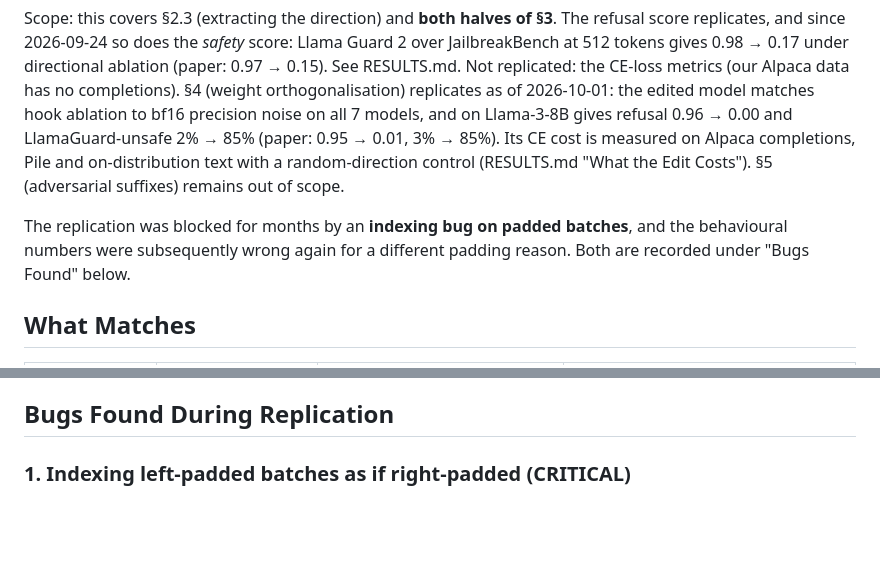
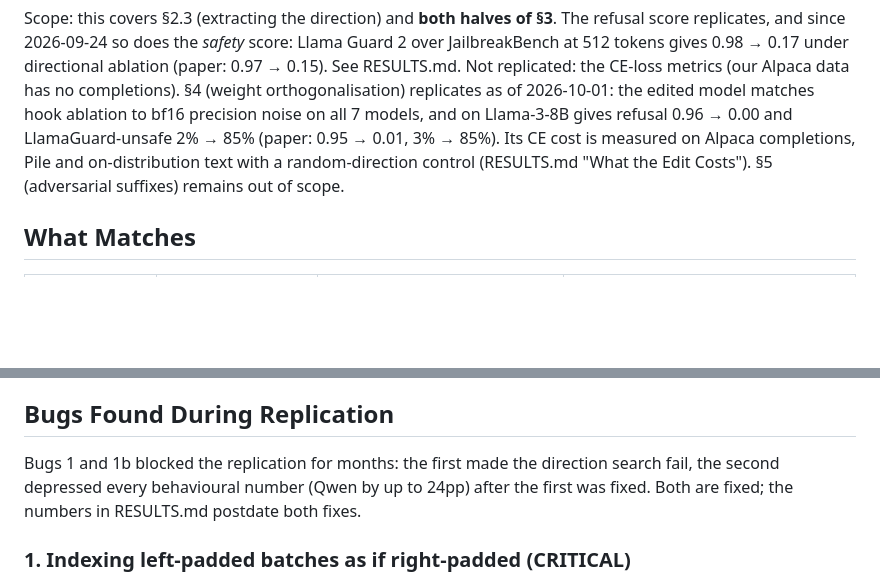
Before and after one commit to Darby79797/llm-refusal, a Markdown page: ARDITI.md, 2 parts joined by grey strips. GitHub-like rendering; blank space fills up the shorter version.

Commit message:
ARDITI.md: move the 'blocked for months' note out of the summary into the bug log
Summaries carry results, not fixed bugs.

Co-Authored-By: Claude Fable 5.1 <noreply@anthropic.com>

```diff
--- a/ARDITI.md
+++ b/ARDITI.md
@@ -5,8 +5,6 @@
 We replicate the **direction-selection** result of Arditi & Obeso's "Refusal in Language Models Is Mediated by a Single Direction" on Llama-3-8B-Instruct: our pipeline selects **L12/pos-5** — exactly matching the paper — with bypass_score=-10.7 (paper: -9.7), strictly passing all criteria (induce > 0, KL < 0.1).
 
 Scope: this covers §2.3 (extracting the direction) and **both halves of §3**. The refusal score replicates, and since 2026-09-24 so does the *safety* score: Llama Guard 2 over JailbreakBench at 512 tokens gives 0.98 → 0.17 under directional ablation (paper: 0.97 → 0.15). See RESULTS.md. Not replicated: the CE-loss metrics (our Alpaca data has no completions). §4 (weight orthogonalisation) replicates as of 2026-10-01: the edited model matches hook ablation to bf16 precision noise on all 7 models, and on Llama-3-8B gives refusal 0.96 → 0.00 and LlamaGuard-unsafe 2% → 85% (paper: 0.95 → 0.01, 3% → 85%). Its CE cost is measured on Alpaca completions, Pile and on-distribution text with a random-direction control (RESULTS.md "What the Edit Costs"). §5 (adversarial suffixes) remains out of scope.
-
-The replication was blocked for months by an **indexing bug on padded batches**, and the behavioural numbers were subsequently wrong again for a different padding reason. Both are recorded under "Bugs Found" below.
 
 ## What Matches
 
@@ -43,6 +41,8 @@ The replication was blocked for months by an **indexing bug on padded batches**,
 
 ## Bugs Found During Replication
 
+Bugs 1 and 1b blocked the replication for months: the first made the direction search fail, the second depressed every behavioural number (Qwen by up to 24pp) after the first was fixed. Both are fixed; the numbers in RESULTS.md postdate both fixes.
+
 ### 1. Indexing left-padded batches as if right-padded (CRITICAL)
 This was originally recorded here as "left-padding corrupts logits via wrong RoPE position encodings". **That diagnosis was wrong.** RoPE depends only on relative positions, so uniformly shifting every real token is a no-op: measured on Qwen2.5-0.5B, a left-padded batch with no `position_ids`, read at the true last token, matches the unpadded run's top-1 and correlates 0.99978 on logits.
 
```
